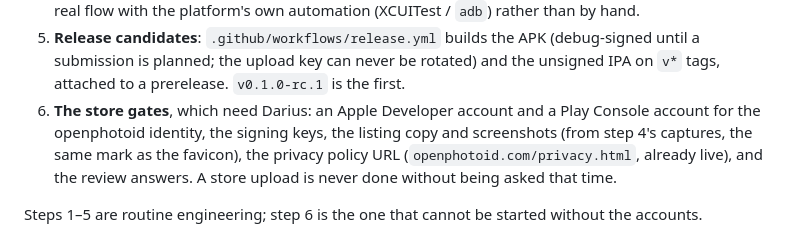
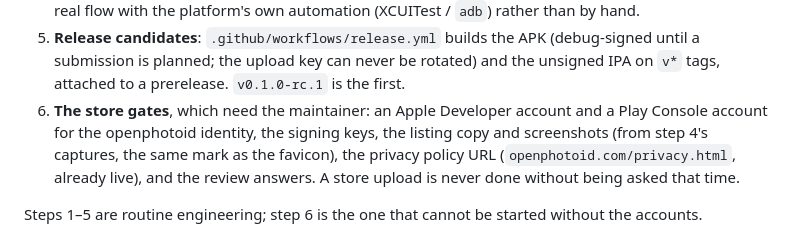
Before and after one commit to openphotoid/openphotoid, a Markdown page: docs/mobile.md, the part around the change. GitHub-like rendering.

Commit message:
No personal name in the repository
The maintainer's name is out of the tracked files: prose and comments say
"the maintainer", fixtures and demo keys say "maintainer", and CLA.md now
grants the licence to "the Project Owner" — defined as the owner of the
GitHub account hosting the repository, together with its successors and
assigns — rather than naming a person. The successors clause is what lets the
grant be assigned to a company later without re-signing anyone.

The /Users/dariuskohsg paths in recorded output and cassettes are left alone;
they are fine to keep.

`bordarius`, a word in opensync's dictionary, is untouched: the substitution
is word-bounded precisely so an ordinary word containing those letters is not
mangled.

Co-Authored-By: Claude Opus 5 (1M context) <noreply@anthropic.com>

```diff
--- a/docs/mobile.md
+++ b/docs/mobile.md
@@ -77,7 +77,7 @@ Steps 1–5 are done (8 September 2026); step 6 is prepared as far as it can be
    (debug-signed until a submission is planned; the upload key can never
    be rotated) and the unsigned IPA on `v*` tags, attached to a prerelease.
    `v0.1.0-rc.1` is the first.
-6. **The store gates**, which need Darius: an Apple Developer account and
+6. **The store gates**, which need the maintainer: an Apple Developer account and
    a Play Console account for the openphotoid identity, the signing keys,
    the listing copy and screenshots (from step 4's captures, the same mark
    as the favicon), the privacy policy URL (`openphotoid.com/privacy.html`,
```
